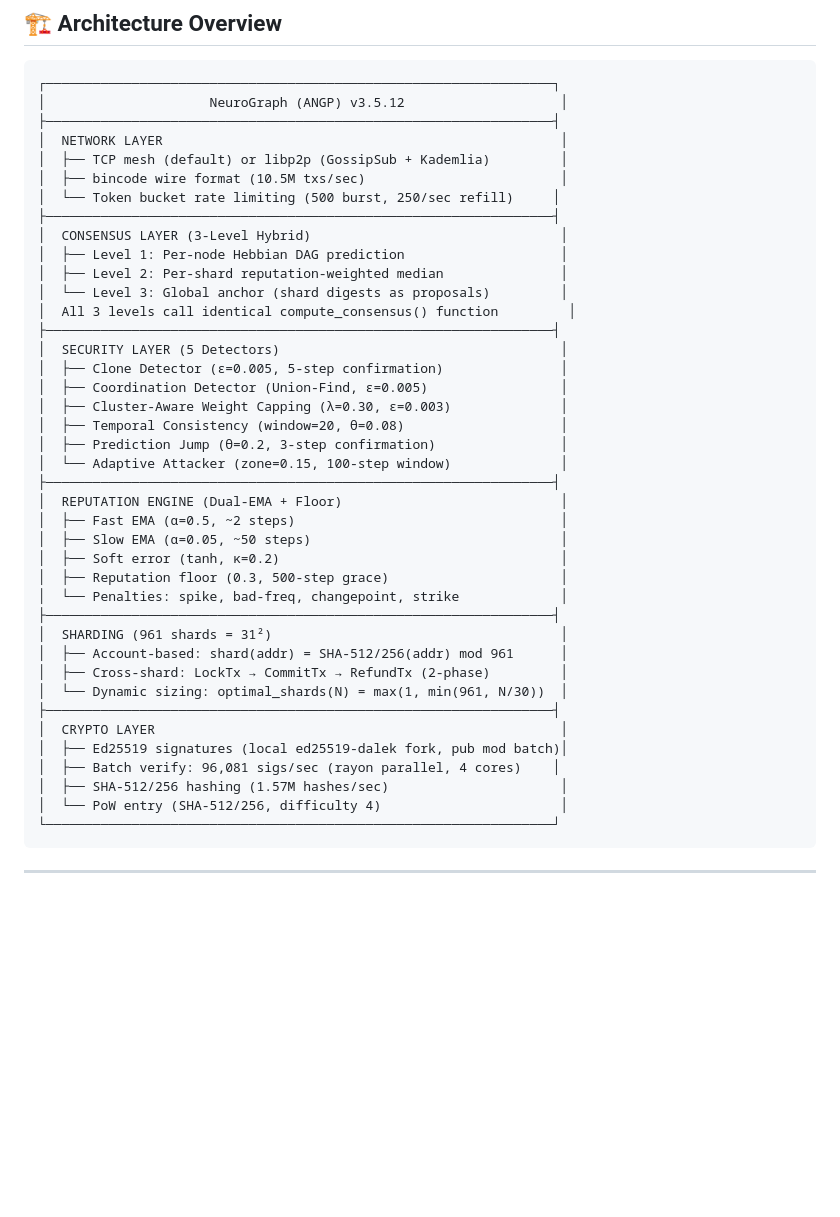
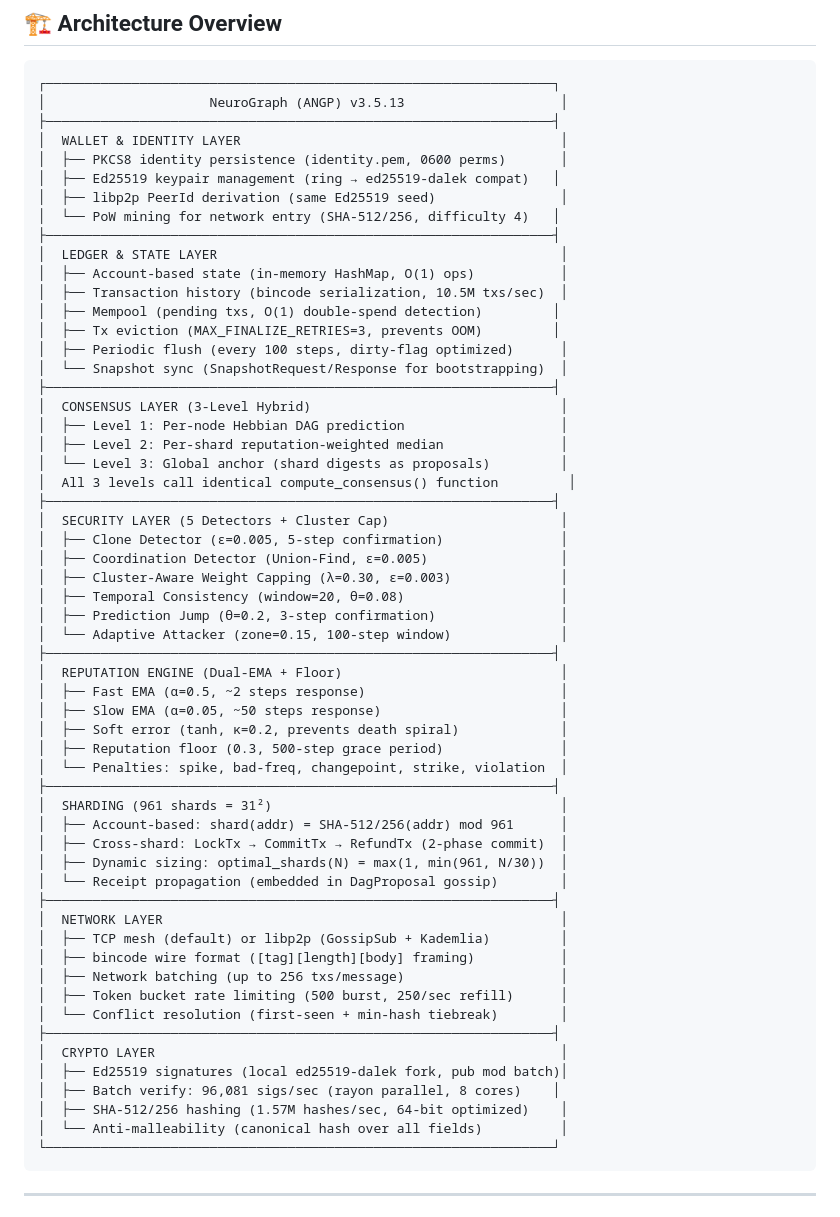
Before and after one commit to NeuroGraph-ANGP/neurograph, a Markdown page: README.md, the part around the change. Drawn GitHub-style; blank space fills up the shorter version.

Commit message:
Update NeuroGraph version to v3.5.13

````diff
--- a/README.md
+++ b/README.md
@@ -131,12 +131,21 @@ If you use NeuroGraph in academic work, please cite v3.5.12.
 
 ```
 ┌─────────────────────────────────────────────────────────────────┐
-│                     NeuroGraph (ANGP) v3.5.12                    │
+│                     NeuroGraph (ANGP) v3.5.13                    │
 ├─────────────────────────────────────────────────────────────────┤
-│  NETWORK LAYER                                                   │
-│  ├── TCP mesh (default) or libp2p (GossipSub + Kademlia)         │
-│  ├── bincode wire format (10.5M txs/sec)                         │
-│  └── Token bucket rate limiting (500 burst, 250/sec refill)     │
+│  WALLET & IDENTITY LAYER                                         │
+│  ├── PKCS8 identity persistence (identity.pem, 0600 perms)       │
+│  ├── Ed25519 keypair management (ring → ed25519-dalek compat)   │
+│  ├── libp2p PeerId derivation (same Ed25519 seed)                │
+│  └── PoW mining for network entry (SHA-512/256, difficulty 4)   │
+├─────────────────────────────────────────────────────────────────┤
+│  LEDGER & STATE LAYER                                            │
+│  ├── Account-based state (in-memory HashMap, O(1) ops)           │
+│  ├── Transaction history (bincode serialization, 10.5M txs/sec)  │
+│  ├── Mempool (pending txs, O(1) double-spend detection)         │
+│  ├── Tx eviction (MAX_FINALIZE_RETRIES=3, prevents OOM)         │
+│  ├── Periodic flush (every 100 steps, dirty-flag optimized)      │
+│  └── Snapshot sync (SnapshotRequest/Response for bootstrapping)  │
 ├─────────────────────────────────────────────────────────────────┤
 │  CONSENSUS LAYER (3-Level Hybrid)                                │
 │  ├── Level 1: Per-node Hebbian DAG prediction                    │
@@ -144,7 +153,7 @@ If you use NeuroGraph in academic work, please cite v3.5.12.
 │  └── Level 3: Global anchor (shard digests as proposals)         │
 │  All 3 levels call identical compute_consensus() function         │
 ├─────────────────────────────────────────────────────────────────┤
-│  SECURITY LAYER (5 Detectors)                                    │
+│  SECURITY LAYER (5 Detectors + Cluster Cap)                      │
 │  ├── Clone Detector (ε=0.005, 5-step confirmation)               │
 │  ├── Coordination Detector (Union-Find, ε=0.005)                 │
 │  ├── Cluster-Aware Weight Capping (λ=0.30, ε=0.003)              │
@@ -153,22 +162,30 @@ If you use NeuroGraph in academic work, please cite v3.5.12.
 │  └── Adaptive Attacker (zone=0.15, 100-step window)              │
 ├─────────────────────────────────────────────────────────────────┤
 │  REPUTATION ENGINE (Dual-EMA + Floor)                            │
-│  ├── Fast EMA (α=0.5, ~2 steps)                                  │
-│  ├── Slow EMA (α=0.05, ~50 steps)                                │
-│  ├── Soft error (tanh, κ=0.2)                                    │
-│  ├── Reputation floor (0.3, 500-step grace)                      │
-│  └── Penalties: spike, bad-freq, changepoint, strike             │
+│  ├── Fast EMA (α=0.5, ~2 steps response)                         │
+│  ├── Slow EMA (α=0.05, ~50 steps response)                       │
+│  ├── Soft error (tanh, κ=0.2, prevents death spiral)             │
+│  ├── Reputation floor (0.3, 500-step grace period)               │
+│  └── Penalties: spike, bad-freq, changepoint, strike, violation  │
 ├─────────────────────────────────────────────────────────────────┤
 │  SHARDING (961 shards = 31²)                                     │
 │  ├── Account-based: shard(addr) = SHA-512/256(addr) mod 961      │
-│  ├── Cross-shard: LockTx → CommitTx → RefundTx (2-phase)         │
-│  └── Dynamic sizing: optimal_shards(N) = max(1, min(961, N/30))  │
+│  ├── Cross-shard: LockTx → CommitTx → RefundTx (2-phase commit)  │
+│  ├── Dynamic sizing: optimal_shards(N) = max(1, min(961, N/30))  │
+│  └── Receipt propagation (embedded in DagProposal gossip)        │
+├─────────────────────────────────────────────────────────────────┤
+│  NETWORK LAYER                                                   │
+│  ├── TCP mesh (default) or libp2p (GossipSub + Kademlia)         │
+│  ├── bincode wire format ([tag][length][body] framing)           │
+│  ├── Network batching (up to 256 txs/message)                    │
+│  ├── Token bucket rate limiting (500 burst, 250/sec refill)      │
+│  └── Conflict resolution (first-seen + min-hash tiebreak)        │
 ├─────────────────────────────────────────────────────────────────┤
 │  CRYPTO LAYER                                                    │
 │  ├── Ed25519 signatures (local ed25519-dalek fork, pub mod batch)│
-│  ├── Batch verify: 96,081 sigs/sec (rayon parallel, 4 cores)    │
-│  ├── SHA-512/256 hashing (1.57M hashes/sec)                      │
-│  └── PoW entry (SHA-512/256, difficulty 4)                       │
+│  ├── Batch verify: 96,081 sigs/sec (rayon parallel, 8 cores)    │
+│  ├── SHA-512/256 hashing (1.57M hashes/sec, 64-bit optimized)    │
+│  └── Anti-malleability (canonical hash over all fields)          │
 └─────────────────────────────────────────────────────────────────┘
 ```
 
````
